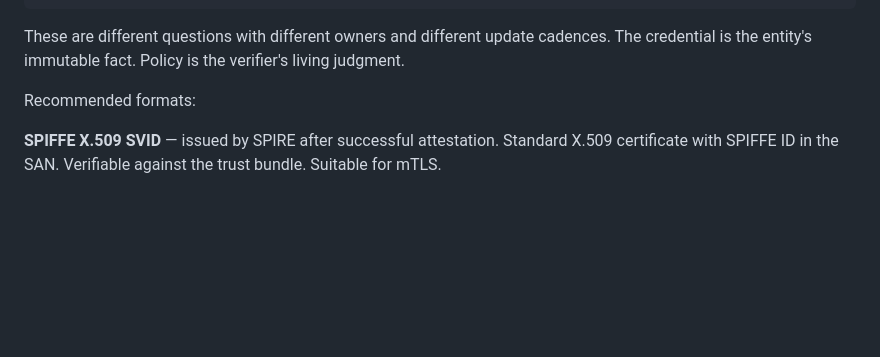
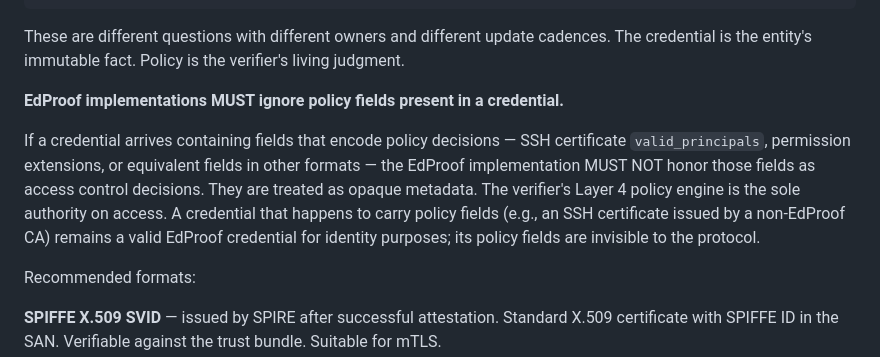
Before and after one commit to atvirokodosprendimai/coroot-cicd, a Markdown page: RFC-EDPROOF.md, the part around the change. GitHub-like rendering; blank space fills up the shorter version.

Commit message:
RFC-EDPROOF: implementations MUST ignore credential policy fields (§5.1)
Normative MUST: EdProof implementations ignore valid_principals,
permission extensions, and equivalent policy fields in credentials.
Policy fields are opaque metadata. Layer 4 is the sole policy authority.
Covers interop case where credential was issued by a non-EdProof CA.

Co-Authored-By: Claude Sonnet 4.6 <noreply@anthropic.com>

```diff
--- a/RFC-EDPROOF.md
+++ b/RFC-EDPROOF.md
@@ -411,6 +411,19 @@ policy answers:      what can you do here, now, today?
 These are different questions with different owners and different update
 cadences. The credential is the entity's immutable fact. Policy is the
 verifier's living judgment.
+
+**EdProof implementations MUST ignore policy fields present in a
+credential.**
+
+If a credential arrives containing fields that encode policy decisions
+— SSH certificate `valid_principals`, permission extensions, or
+equivalent fields in other formats — the EdProof implementation MUST
+NOT honor those fields as access control decisions. They are treated
+as opaque metadata. The verifier's Layer 4 policy engine is the sole
+authority on access. A credential that happens to carry policy fields
+(e.g., an SSH certificate issued by a non-EdProof CA) remains a valid
+EdProof credential for identity purposes; its policy fields are
+invisible to the protocol.
 
 Recommended formats:
 
```
